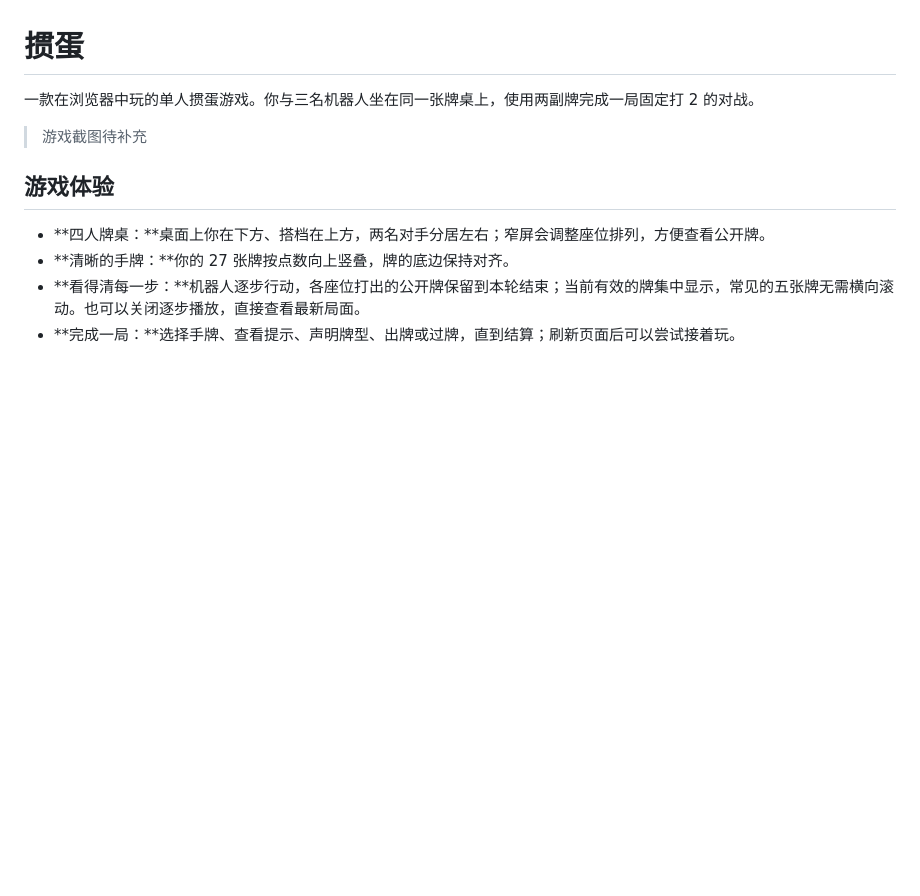
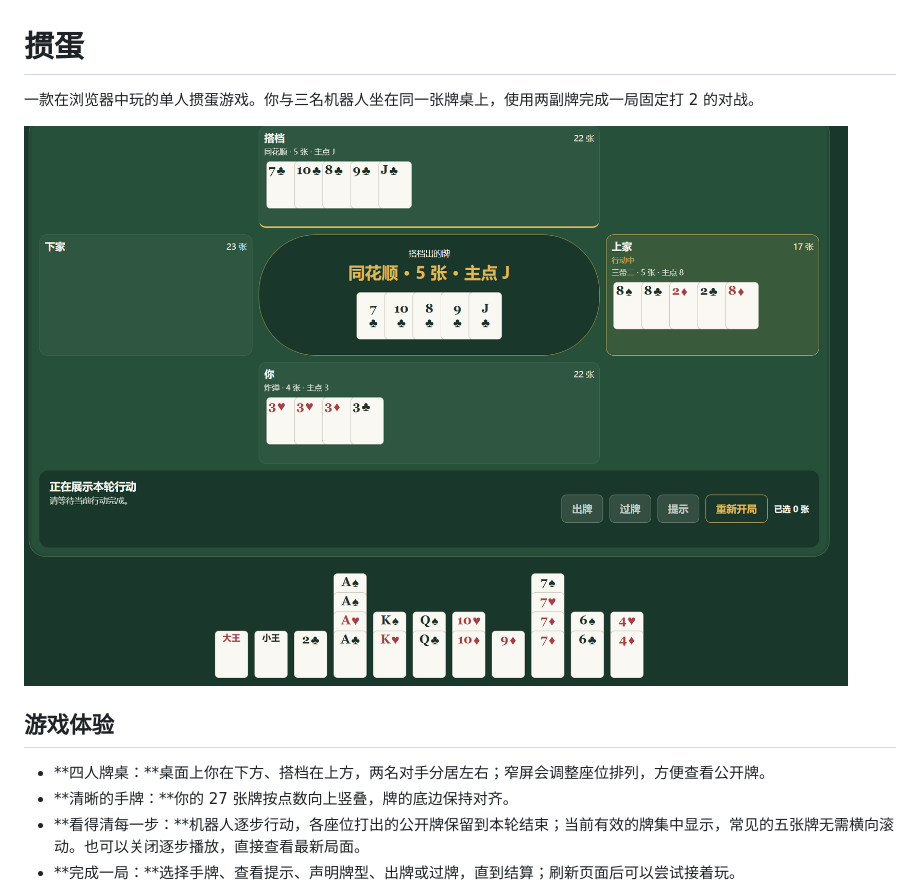
Before and after one commit to federalchip/guandan, a Markdown page: README.md, the part around the change. Drawn GitHub-style; pictures changed too: docs/演示图.png (added); blank space fills up the shorter version.

Commit message:
docs: add gameplay screenshot to README

```diff
--- a/README.md
+++ b/README.md
@@ -2,7 +2,7 @@
 
 一款在浏览器中玩的单人掼蛋游戏。你与三名机器人坐在同一张牌桌上，使用两副牌完成一局固定打 2 的对战。
 
-> 游戏截图待补充
+![单人掼蛋牌桌：四家公开出牌、当前有效牌和手牌](docs/演示图.png)
 
 ## 游戏体验
 
```
